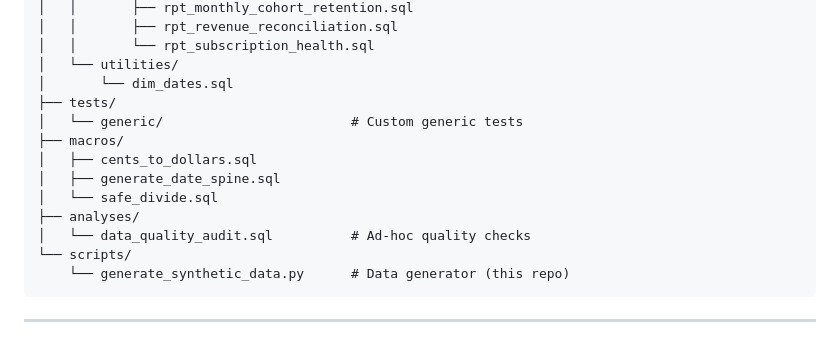
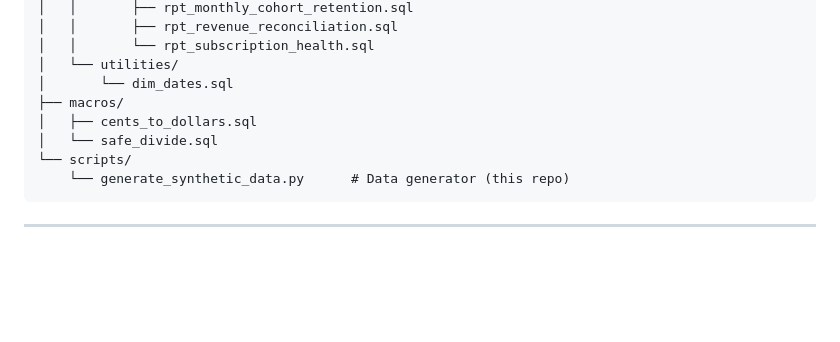
Before and after one commit to AbsAyi/dew-subscription-analytics, a Markdown page: README.md, the part around the change. Drawn GitHub-style; blank space fills up the shorter version.

Commit message:
Update README to remove tests and analyses sections
Removed sections for tests and analyses from README.

````diff
--- a/README.md
+++ b/README.md
@@ -101,14 +101,9 @@ dew-subscription-analytics/
 │   │       └── rpt_subscription_health.sql
 │   └── utilities/
 │       └── dim_dates.sql
-├── tests/
-│   └── generic/                        # Custom generic tests
 ├── macros/
 │   ├── cents_to_dollars.sql
-│   ├── generate_date_spine.sql
 │   └── safe_divide.sql
-├── analyses/
-│   └── data_quality_audit.sql          # Ad-hoc quality checks
 └── scripts/
     └── generate_synthetic_data.py      # Data generator (this repo)
 ```
````
